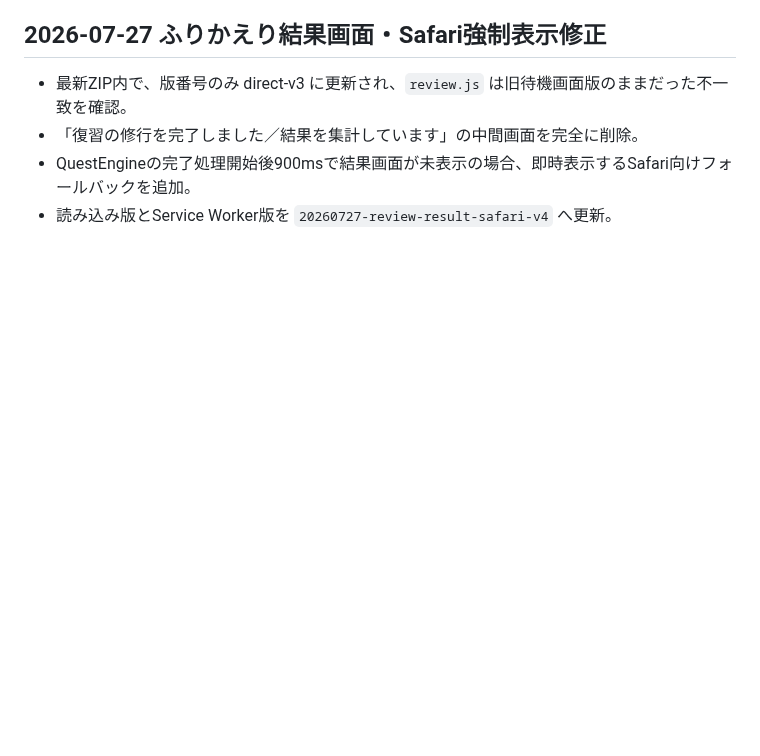
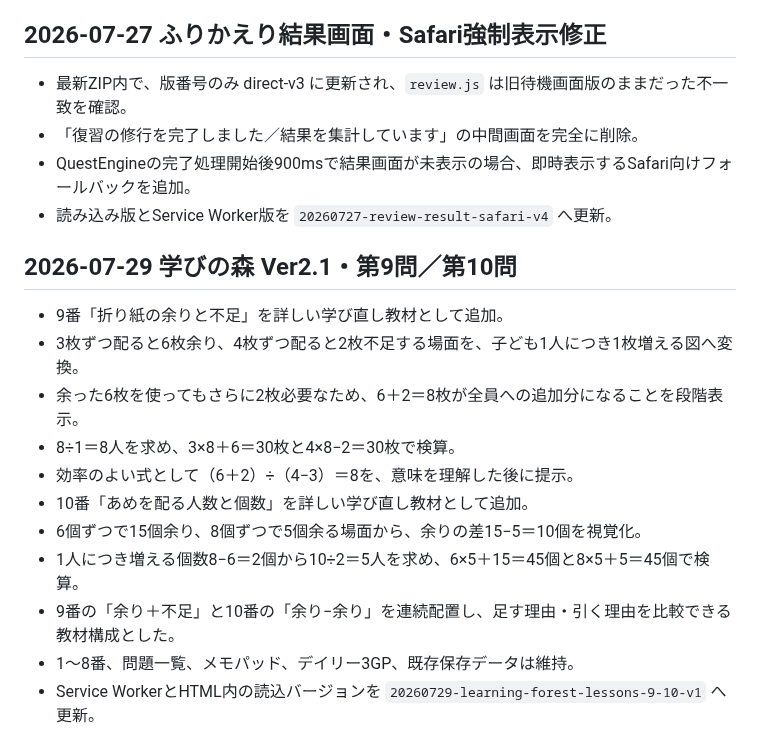
Before and after one commit to sumida-passion/summer-guild, a Markdown page: docs/development-log.md, the part around the change. GitHub-like rendering; blank space fills up the shorter version.

```diff
--- a/docs/development-log.md
+++ b/docs/development-log.md
@@ -457,3 +457,18 @@
 - 「復習の修行を完了しました／結果を集計しています」の中間画面を完全に削除。
 - QuestEngineの完了処理開始後900msで結果画面が未表示の場合、即時表示するSafari向けフォールバックを追加。
 - 読み込み版とService Worker版を `20260727-review-result-safari-v4` へ更新。
+
+
+## 2026-07-29 学びの森 Ver2.1・第9問／第10問
+
+- 9番「折り紙の余りと不足」を詳しい学び直し教材として追加。
+- 3枚ずつ配ると6枚余り、4枚ずつ配ると2枚不足する場面を、子ども1人につき1枚増える図へ変換。
+- 余った6枚を使ってもさらに2枚必要なため、6＋2＝8枚が全員への追加分になることを段階表示。
+- 8÷1＝8人を求め、3×8＋6＝30枚と4×8−2＝30枚で検算。
+- 効率のよい式として（6＋2）÷（4−3）＝8を、意味を理解した後に提示。
+- 10番「あめを配る人数と個数」を詳しい学び直し教材として追加。
+- 6個ずつで15個余り、8個ずつで5個余る場面から、余りの差15−5＝10個を視覚化。
+- 1人につき増える個数8−6＝2個から10÷2＝5人を求め、6×5＋15＝45個と8×5＋5＝45個で検算。
+- 9番の「余り＋不足」と10番の「余り−余り」を連続配置し、足す理由・引く理由を比較できる教材構成とした。
+- 1〜8番、問題一覧、メモパッド、デイリー3GP、既存保存データは維持。
+- Service WorkerとHTML内の読込バージョンを `20260729-learning-forest-lessons-9-10-v1` へ更新。
```
Also changed, not shown: docs/GPT_HANDOFF.md (+8 -0 lines).
